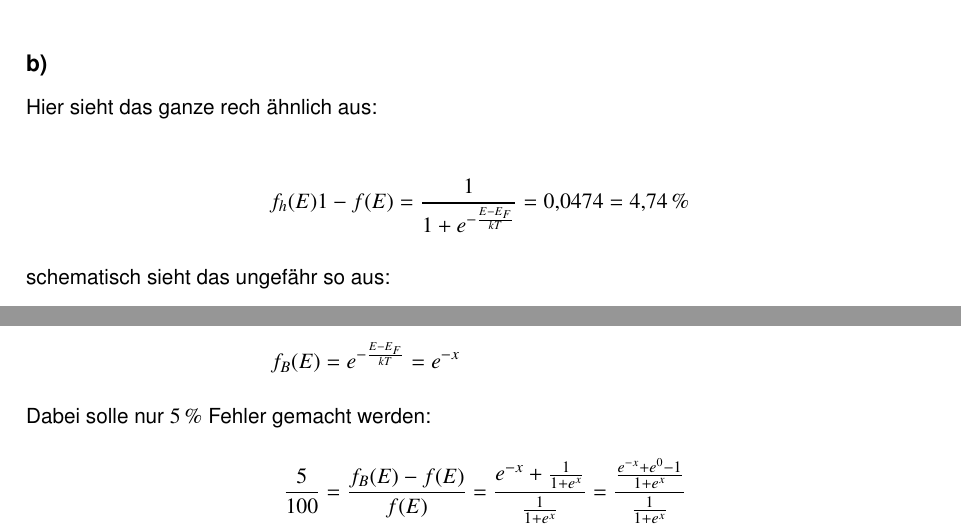
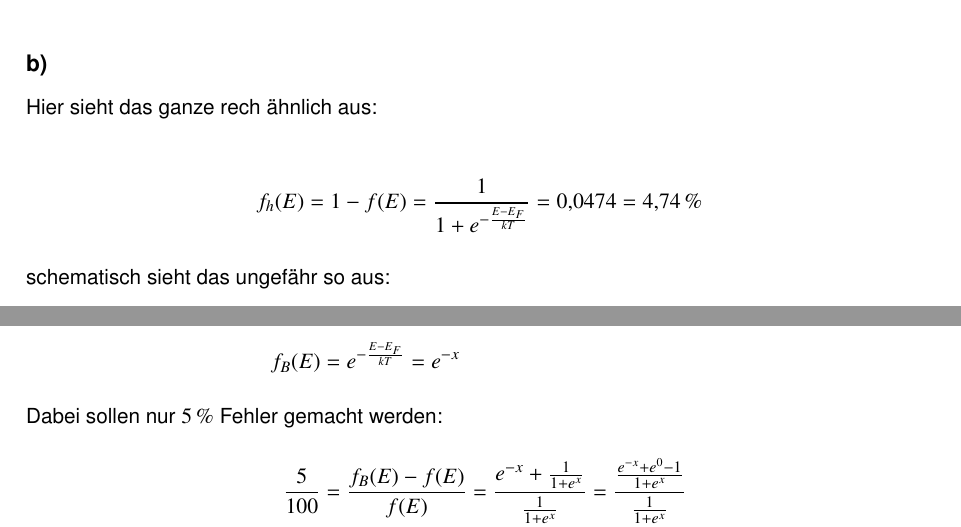
Before and after one commit to 5nickers/Halbleiter_und_Nanotechnologien, a LaTeX document (Übung 5/Halb_Nano Übung 5.tex): two parts of pages 5 and 6 of 7, joined at a grey line, cut so that both start at the same text. Compiled offline with pdfLaTeX.

Commit message:
Korrekturen eingearbeitet

```diff
--- a/Übung 5/Halb_Nano Übung 5.tex
+++ b/Übung 5/Halb_Nano Übung 5.tex
@@ -158,7 +158,7 @@ f_h(E) &= \frac{1}{1 + e^{\frac{E - E_F}{kT}}} = \frac{1}{1 + e^{\frac{3kT}{kT}}
 Hier sieht das ganze rech ähnlich aus:
 
 \begin{align*}
-f_h(E) 1 - f(E) = \frac{1}{1 + e^{- \frac{E - E_F}{kT}}} = 0,0474 = \unit[4,74]{\%}
+f_h(E) = 1 - f(E) = \frac{1}{1 + e^{- \frac{E - E_F}{kT}}} = 0,0474 = \unit[4,74]{\%}
 \end{align*}
 
 
@@ -179,7 +179,7 @@ Wir nehmen die Fermiverteilung von oben und setzen sie mit der Bolzmanverteilung
 f(E) &= \frac{1}{1 + e^{\frac{E - E_F}{kT}}} = \frac{1}{1 + e^x} \qquad \text{mit} \qquad x = \frac{E - E_F}{kT} \\
 \intertext{Wir setzen gleich:}
 f_B(E) &= e^{- \frac{E - E_F}{kT}} = e^{-x} \\
-\intertext{Dabei solle nur $\unit[5]{\%}$ Fehler gemacht werden:}
+\intertext{Dabei sollen nur $\unit[5]{\%}$ Fehler gemacht werden:}
 \frac{5}{100} &= \frac{f_B(E) - f(E)}{f(E)} = \frac{e^{-x} + \frac{1}{1 + e^x}}{\frac{1}{1 + e^x}} = \frac{\frac{e^{-x} + e^0 - 1}{1 + e^x}}{\frac{1}{1 + e^x}} \\
 \Leftrightarrow e^{-x} &= \frac{5}{100} \\
 \Leftrightarrow x &= - \ln\left( \frac{5}{100} \right) \approx 3 \\
```
Also changed, not shown: Übung 6/Halb_Nano Übung 6.tex (+1 -1 lines), Übung 7/Halb_Nano Übung 7.tex (+1 -1 lines), Übung 3/Halb_Nano Übung 3.pdf, Übung 4/Halb_Nano Übung 4.pdf, Übung 5/Halb_Nano Übung 5.pdf, Übung 6/Halb_Nano Übung 6.pdf, Übung 8/Halb_Nano Übung 8.pdf, Übung 5/Halb_Nano Übung 5.tex (2 more changed lines), 1 other file.
